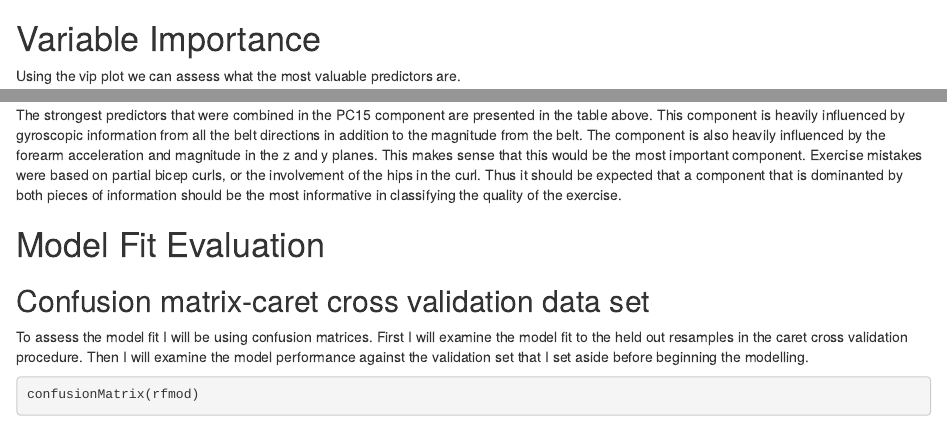
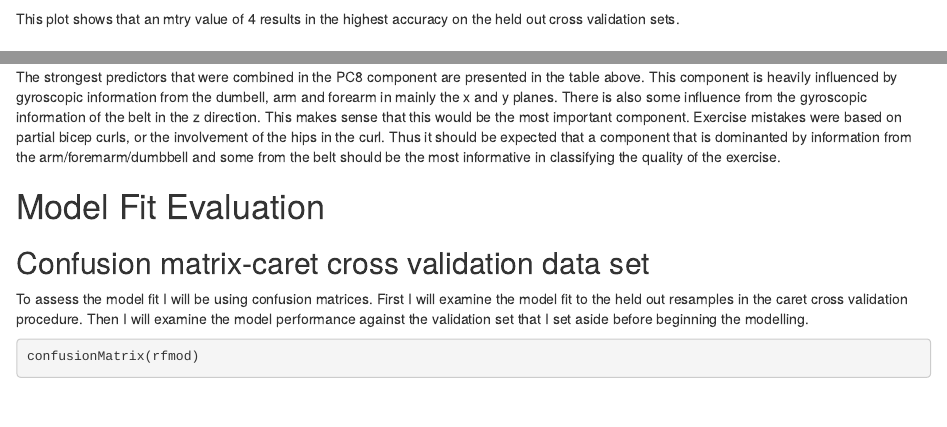
Before and after one commit to afenne4/Weight-Training-Classification, an R Markdown document (index.Rmd): the page in a window 1100 px wide, from 4320 px down, and a second part further down, joined at a grey line. Rendered offline with R 4.5, knitr and Pandoc, with nearby package versions; some code elsewhere in the file could not run offline.

Commit message:
Modified plot description for mtry. Modified description of PC8 component to reflect markdown document.

````diff
--- a/index.Rmd
+++ b/index.Rmd
@@ -180,6 +180,8 @@ for the model.
 plot(rfmod)
 ```
 
+This plot shows that an mtry value of 4 results in the highest accuracy
+on the held out cross validation sets.
 
 # Variable Importance
 Using the vip plot we can assess what the most valuable predictors are.
@@ -198,17 +200,16 @@ b<-head(sort(trainpre$rotation[,15],decreasing=TRUE),5)
 data.frame(PCAmag=c(a,b))
 ```
 
-The strongest predictors that were combined in the PC15 component are
+The strongest predictors that were combined in the PC8 component are
 presented in the table above. This component is heavily influenced by
-gyroscopic information from all the belt directions in addition to the
-magnitude from the belt. The component is also heavily influenced by the
-forearm acceleration and magnitude in the z and y planes. This makes sense
-that this would be the most important component. Exercise mistakes were
-based on partial bicep curls, or the involvement of the hips in the curl.
-Thus it should be expected that a component that is dominanted by both
-pieces of information should be the most informative in classifying the
+gyroscopic information from the dumbell, arm and forearm in mainly the
+x and y planes. There is also some influence from the gyroscopic information
+of the belt in the z direction. This makes sense that this would be the most
+important component. Exercise mistakes were based on partial bicep curls, or
+the involvement of the hips in the curl. Thus it should be expected that a
+component that is dominanted by information from the arm/foremarm/dumbbell
+and some from the belt should be the most informative in classifying the
 quality of the exercise.
-
 
 # Model Fit Evaluation
 ## Confusion matrix-caret cross validation data set
````
Also changed, not shown: index.Rmd (10 more changed lines).
